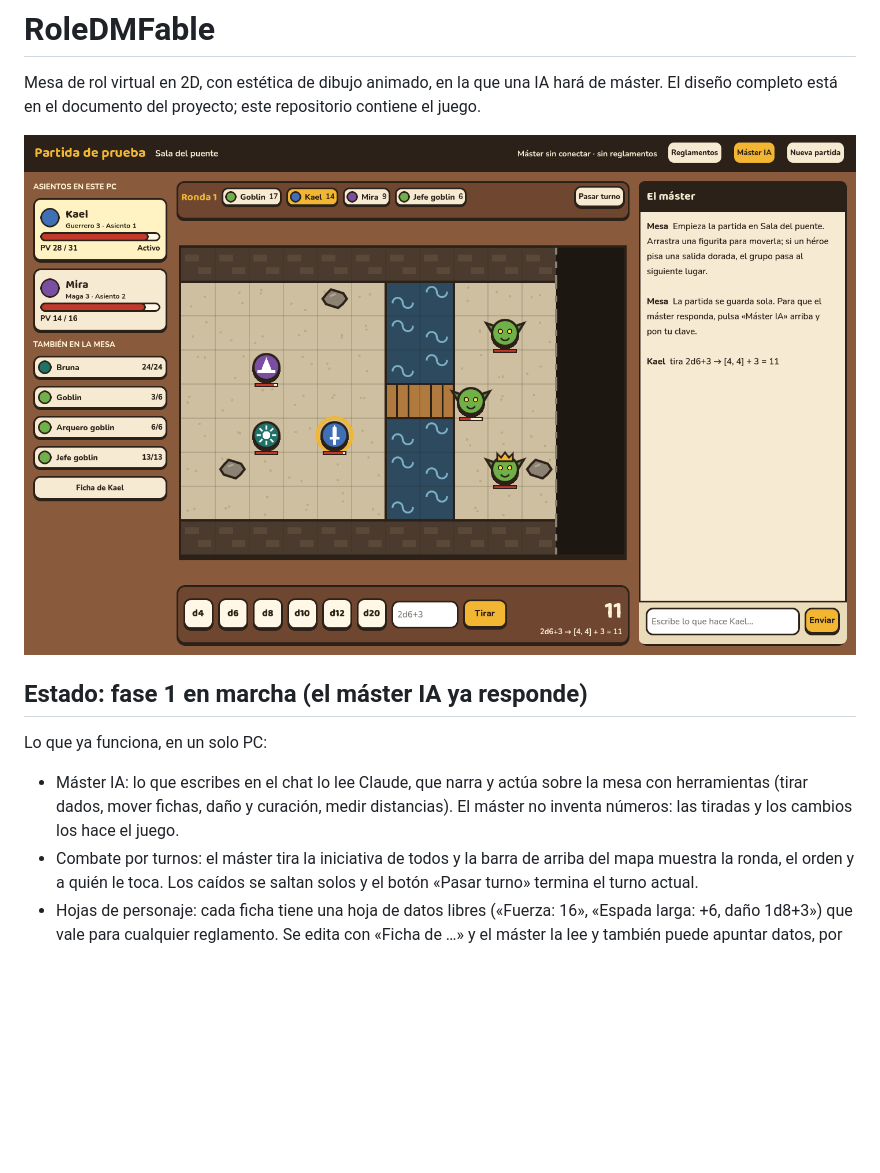
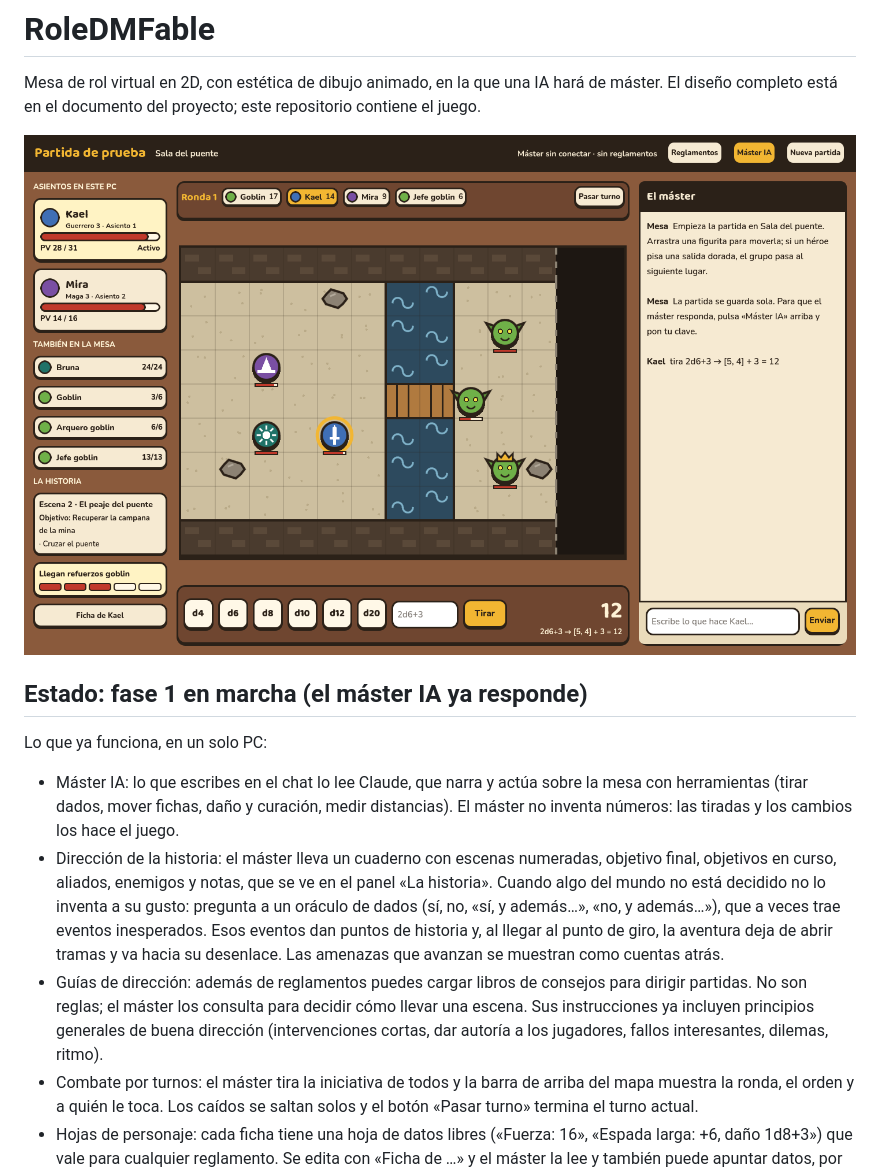
Before and after one commit to Jontalas/RoleDMFable, a Markdown page: README.md, the part around the change. Rendered like a GitHub page; pictures changed too: docs/captura-historia.png (added); blank space fills up the shorter version.

```diff
--- a/README.md
+++ b/README.md
@@ -3,13 +3,15 @@
 Mesa de rol virtual en 2D, con estética de dibujo animado, en la que una IA hará de máster.
 El diseño completo está en el documento del proyecto; este repositorio contiene el juego.
 
-![Un combate por turnos en la mesa](docs/captura-combate.png)
+![La mesa con la historia, una cuenta atrás y un combate](docs/captura-historia.png)
 
 ## Estado: fase 1 en marcha (el máster IA ya responde)
 
 Lo que ya funciona, en un solo PC:
 
 - Máster IA: lo que escribes en el chat lo lee Claude, que narra y actúa sobre la mesa con herramientas (tirar dados, mover fichas, daño y curación, medir distancias). El máster no inventa números: las tiradas y los cambios los hace el juego.
+- Dirección de la historia: el máster lleva un cuaderno con escenas numeradas, objetivo final, objetivos en curso, aliados, enemigos y notas, que se ve en el panel «La historia». Cuando algo del mundo no está decidido no lo inventa a su gusto: pregunta a un oráculo de dados (sí, no, «sí, y además…», «no, y además…»), que a veces trae eventos inesperados. Esos eventos dan puntos de historia y, al llegar al punto de giro, la aventura deja de abrir tramas y va hacia su desenlace. Las amenazas que avanzan se muestran como cuentas atrás.
+- Guías de dirección: además de reglamentos puedes cargar libros de consejos para dirigir partidas. No son reglas; el máster los consulta para decidir cómo llevar una escena. Sus instrucciones ya incluyen principios generales de buena dirección (intervenciones cortas, dar autoría a los jugadores, fallos interesantes, dilemas, ritmo).
 - Combate por turnos: el máster tira la iniciativa de todos y la barra de arriba del mapa muestra la ronda, el orden y a quién le toca. Los caídos se saltan solos y el botón «Pasar turno» termina el turno actual.
 - Hojas de personaje: cada ficha tiene una hoja de datos libres («Fuerza: 16», «Espada larga: +6, daño 1d8+3») que vale para cualquier reglamento. Se edita con «Ficha de …» y el máster la lee y también puede apuntar datos, por ejemplo al crear un personaje contigo.
 - Reglamentos: con el botón «Reglamentos» (o arrastrando los archivos a la ventana) se cargan manuales en PDF, Word (.docx) o TXT. El juego los lee una vez, los guarda troceados en tu PC y el máster busca en ellos la regla que necesita, citando libro y página. Sin reglamentos, resuelve con una regla sencilla de 1d20 contra dificultad.
```
Also changed, not shown: CLAUDE.md (+3 -1 lines), 8 other files.
